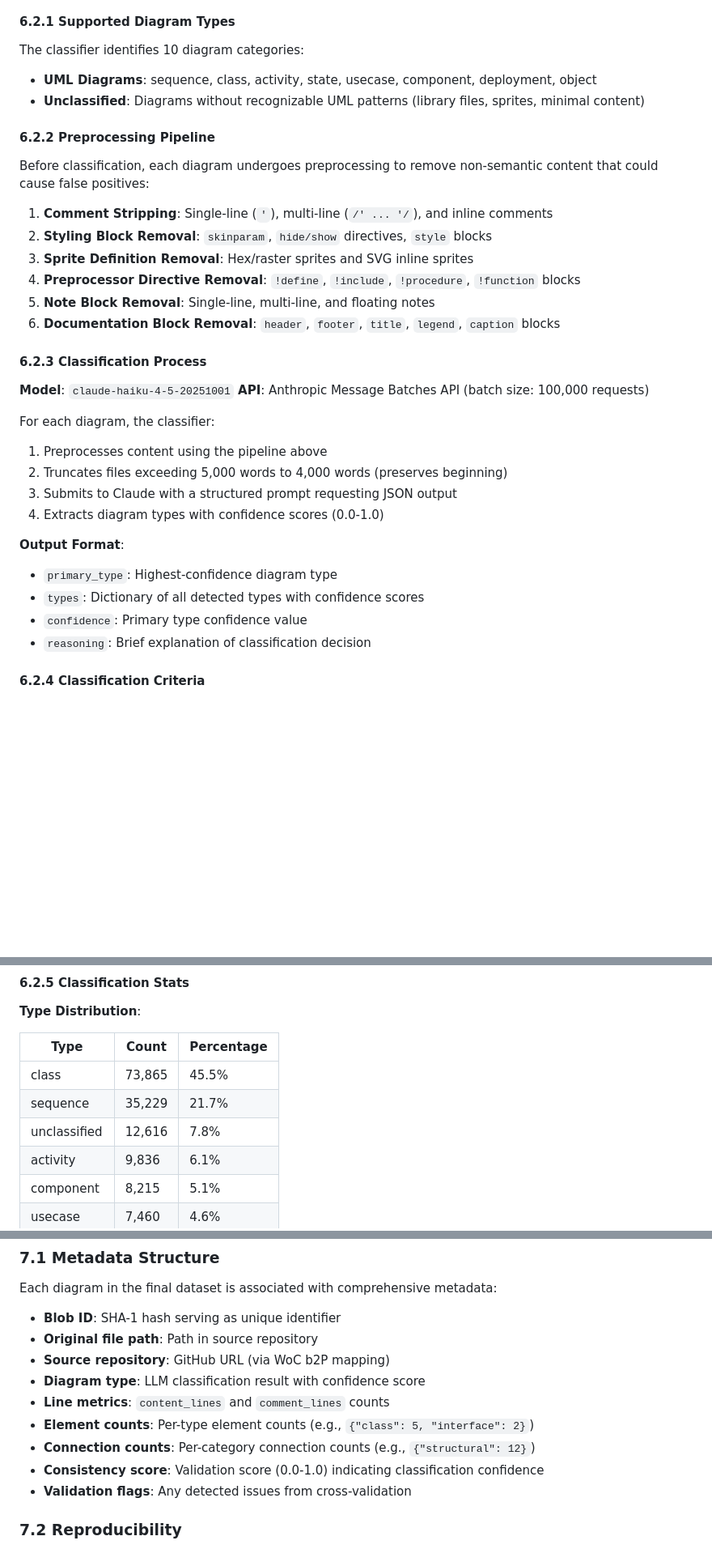
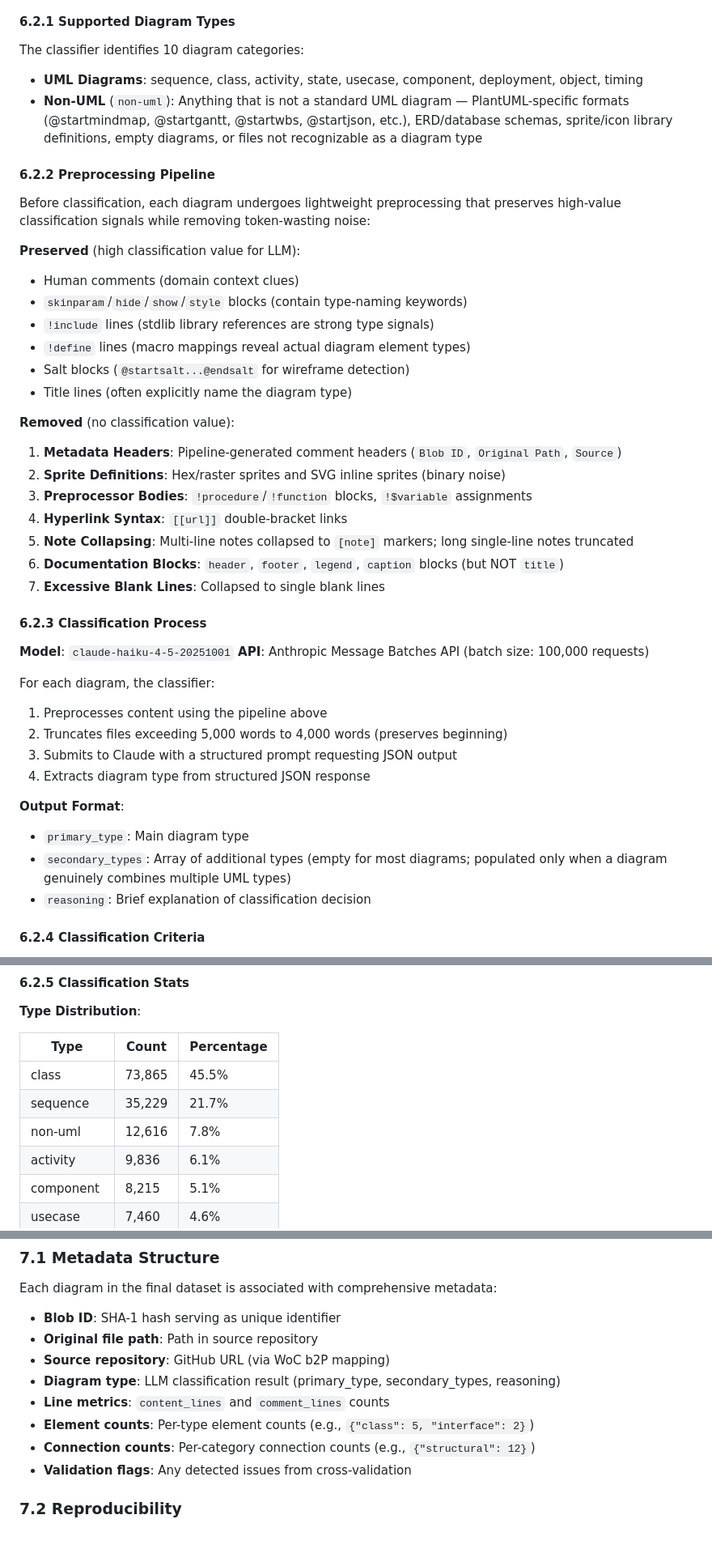
Before and after one commit to vovanrew/plantuml-in-wild-dataset, a Markdown page: methodology.md, 3 parts joined by grey strips. Shown at 81% size. GitHub-like rendering; blank space fills up the shorter version.

```diff
--- a/methodology.md
+++ b/methodology.md
@@ -132,19 +132,29 @@ We developed an LLM-based classifier using Claude Haiku 4.5 to categorize PlantU
 #### 6.2.1 Supported Diagram Types
 
 The classifier identifies 10 diagram categories:
-- **UML Diagrams**: sequence, class, activity, state, usecase, component, deployment, object
-- **Unclassified**: Diagrams without recognizable UML patterns (library files, sprites, minimal content)
+- **UML Diagrams**: sequence, class, activity, state, usecase, component, deployment, object, timing
+- **Non-UML** (`non-uml`): Anything that is not a standard UML diagram — PlantUML-specific formats (@startmindmap, @startgantt, @startwbs, @startjson, etc.), ERD/database schemas, sprite/icon library definitions, empty diagrams, or files not recognizable as a diagram type
 
 #### 6.2.2 Preprocessing Pipeline
 
-Before classification, each diagram undergoes preprocessing to remove non-semantic content that could cause false positives:
+Before classification, each diagram undergoes lightweight preprocessing that preserves high-value classification signals while removing token-wasting noise:
 
-1. **Comment Stripping**: Single-line (`'`), multi-line (`/' ... '/`), and inline comments
-2. **Styling Block Removal**: `skinparam`, `hide/show` directives, `style` blocks
-3. **Sprite Definition Removal**: Hex/raster sprites and SVG inline sprites
-4. **Preprocessor Directive Removal**: `!define`, `!include`, `!procedure`, `!function` blocks
-5. **Note Block Removal**: Single-line, multi-line, and floating notes
-6. **Documentation Block Removal**: `header`, `footer`, `title`, `legend`, `caption` blocks
+**Preserved** (high classification value for LLM):
+- Human comments (domain context clues)
+- `skinparam`/`hide`/`show`/`style` blocks (contain type-naming keywords)
+- `!include` lines (stdlib library references are strong type signals)
+- `!define` lines (macro mappings reveal actual diagram element types)
+- Salt blocks (`@startsalt...@endsalt` for wireframe detection)
+- Title lines (often explicitly name the diagram type)
+
+**Removed** (no classification value):
+1. **Metadata Headers**: Pipeline-generated comment headers (`Blob ID`, `Original Path`, `Source`)
+2. **Sprite Definitions**: Hex/raster sprites and SVG inline sprites (binary noise)
+3. **Preprocessor Bodies**: `!procedure`/`!function` blocks, `!$variable` assignments
+4. **Hyperlink Syntax**: `[[url]]` double-bracket links
+5. **Note Collapsing**: Multi-line notes collapsed to `[note]` markers; long single-line notes truncated
+6. **Documentation Blocks**: `header`, `footer`, `legend`, `caption` blocks (but NOT `title`)
+7. **Excessive Blank Lines**: Collapsed to single blank lines
 
 #### 6.2.3 Classification Process
 
@@ -155,12 +165,11 @@ For each diagram, the classifier:
 1. Preprocesses content using the pipeline above
 2. Truncates files exceeding 5,000 words to 4,000 words (preserves beginning)
 3. Submits to Claude with a structured prompt requesting JSON output
-4. Extracts diagram types with confidence scores (0.0-1.0)
+4. Extracts diagram type from structured JSON response
 
 **Output Format**:
-- `primary_type`: Highest-confidence diagram type
-- `types`: Dictionary of all detected types with confidence scores
-- `confidence`: Primary type confidence value
+- `primary_type`: Main diagram type
+- `secondary_types`: Array of additional types (empty for most diagrams; populated only when a diagram genuinely combines multiple UML types)
 - `reasoning`: Brief explanation of classification decision
 
 #### 6.2.4 Classification Criteria
@@ -187,7 +196,7 @@ The prompt instructs the model to identify diagrams based on characteristic feat
 |------|-------|------------|
 | class | 73,865 | 45.5% |
 | sequence | 35,229 | 21.7% |
-| unclassified | 12,616 | 7.8% |
+| non-uml | 12,616 | 7.8% |
 | activity | 9,836 | 6.1% |
 | component | 8,215 | 5.1% |
 | usecase | 7,460 | 4.6% |
@@ -207,11 +216,10 @@ Each diagram in the final dataset is associated with comprehensive metadata:
 - **Blob ID**: SHA-1 hash serving as unique identifier
 - **Original file path**: Path in source repository
 - **Source repository**: GitHub URL (via WoC b2P mapping)
-- **Diagram type**: LLM classification result with confidence score
+- **Diagram type**: LLM classification result (primary_type, secondary_types, reasoning)
 - **Line metrics**: `content_lines` and `comment_lines` counts
 - **Element counts**: Per-type element counts (e.g., `{"class": 5, "interface": 2}`)
 - **Connection counts**: Per-category connection counts (e.g., `{"structural": 12}`)
-- **Consistency score**: Validation score (0.0-1.0) indicating classification confidence
 - **Validation flags**: Any detected issues from cross-validation
 
 ### 7.2 Reproducibility
```
Also changed, not shown: classification_methodology.md (+5 -5 lines).
